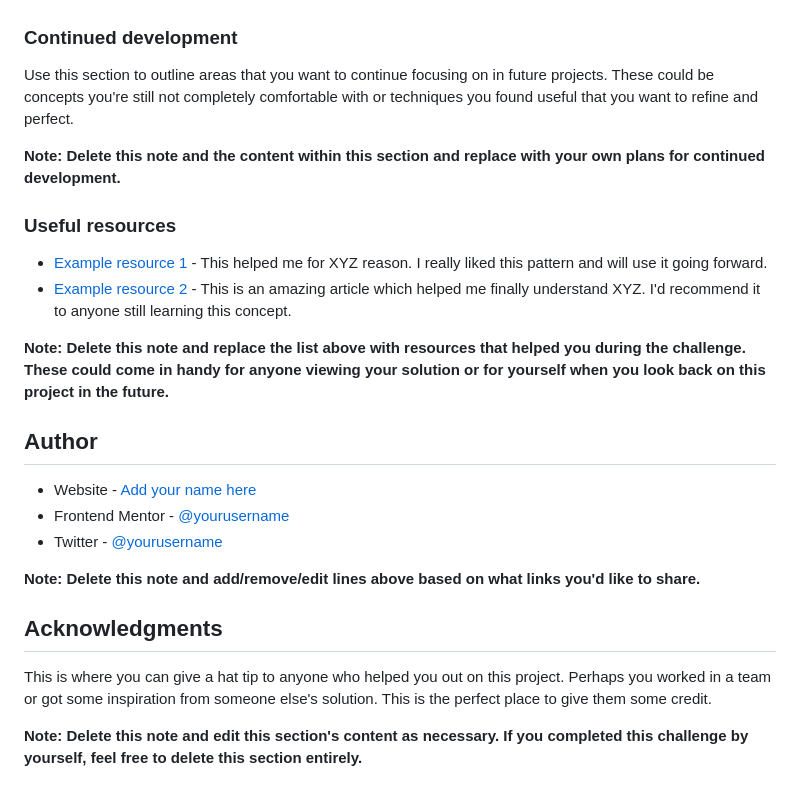
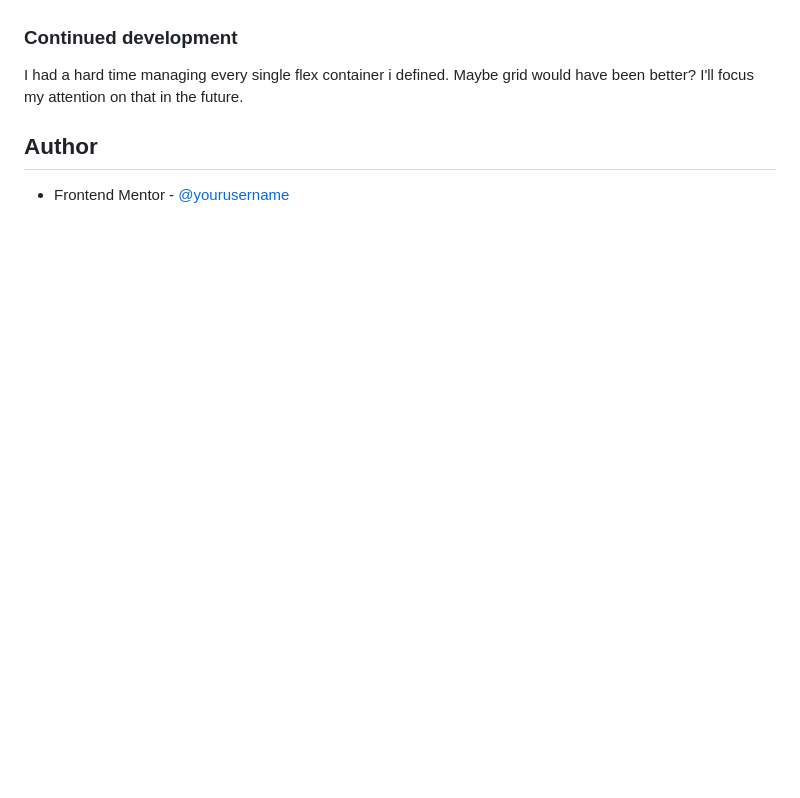
Before and after one commit to Paul-henry662/stats-preview-card, a Markdown page: README.md, the part around the change printed below. Drawn GitHub-style; blank space fills up the shorter version.

```diff
--- a/README.md
+++ b/README.md
@@ -84,27 +36,8 @@ If you want more help with writing markdown, we'd recommend checking out [The Ma
 
 ### Continued development
 
-Use this section to outline areas that you want to continue focusing on in future projects. These could be concepts you're still not completely comfortable with or techniques you found useful that you want to refine and perfect.
-
-**Note: Delete this note and the content within this section and replace with your own plans for continued development.**
-
-### Useful resources
-
-- [Example resource 1](https://www.example.com) - This helped me for XYZ reason. I really liked this pattern and will use it going forward.
-- [Example resource 2](https://www.example.com) - This is an amazing article which helped me finally understand XYZ. I'd recommend it to anyone still learning this concept.
-
-**Note: Delete this note and replace the list above with resources that helped you during the challenge. These could come in handy for anyone viewing your solution or for yourself when you look back on this project in the future.**
+I had a hard time managing every single flex container i defined. Maybe grid would have been better? I'll focus my attention on that in the future.
 
 ## Author
 
-- Website - [Add your name here](https://www.your-site.com)
-- Frontend Mentor - [@yourusername](https://www.frontendmentor.io/profile/yourusername)
-- Twitter - [@yourusername](https://www.twitter.com/yourusername)
-
-**Note: Delete this note and add/remove/edit lines above based on what links you'd like to share.**
-
-## Acknowledgments
-
-This is where you can give a hat tip to anyone who helped you out on this project. Perhaps you worked in a team or got some inspiration from someone else's solution. This is the perfect place to give them some credit.
-
-**Note: Delete this note and edit this section's content as necessary. If you completed this challenge by yourself, feel free to delete this section entirely.**
+- Frontend Mentor - [@yourusername](https://www.frontendmentor.io/profile/Paul-henry662)
```
Also changed, not shown: other parts of README.md (+2 -50 lines), screenshot_desktop.png (added), screenshot_mobile.png (added).
